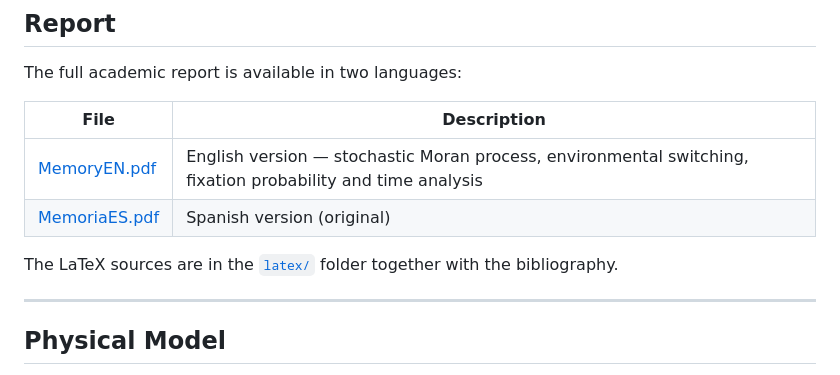
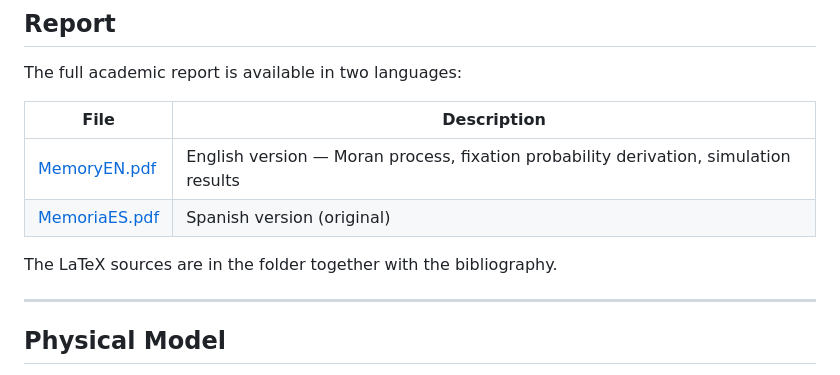
Before and after one commit to Alisama20/Stochastic-Evolutionary-Game-Theory, a Markdown page: README.md, the part around one of its changes. GitHub-like rendering.

```diff
--- a/README.md
+++ b/README.md
@@ -36,10 +36,10 @@ The full academic report is available in two languages:
 
 | File | Description |
 |------|-------------|
-| [MemoryEN.pdf](MemoryEN.pdf) | English version — stochastic Moran process, environmental switching, fixation probability and time analysis |
+| [MemoryEN.pdf](MemoryEN.pdf) | English version — Moran process, fixation probability derivation, simulation results |
 | [MemoriaES.pdf](MemoriaES.pdf) | Spanish version (original) |
 
-The LaTeX sources are in the [`latex/`](latex/) folder together with the bibliography.
+The LaTeX sources are in the [](latex/) folder together with the bibliography.
 
 ---
 
```
Also changed, not shown: other parts of README.md (+0 -6 lines).
